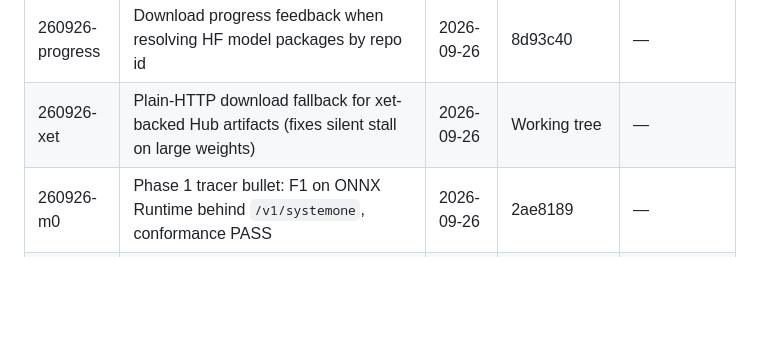
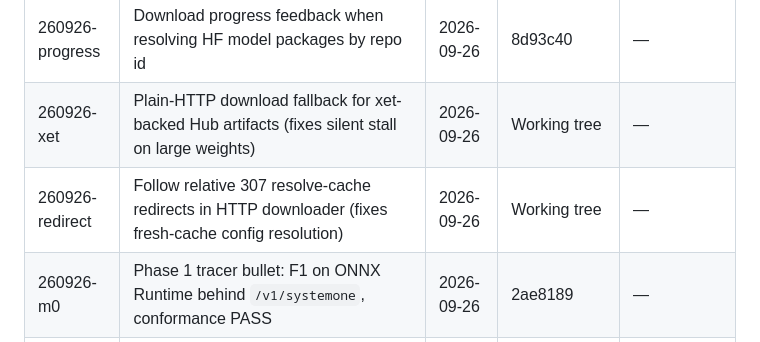
Before and after one commit to grafuls/huncho, a Markdown page: .planning/STATE.md, the part around the change. GitHub-like rendering; blank space fills up the shorter version.

Commit message:
docs: record relative-redirect fix in STATE.md

```diff
--- a/.planning/STATE.md
+++ b/.planning/STATE.md
@@ -69,6 +69,7 @@ None yet.
 | 260926-hf | Hugging Face Hub resolution (serve/calibrate/conform/bench by repo id) | 2026-09-26 | Working tree | — |
 | 260926-progress | Download progress feedback when resolving HF model packages by repo id | 2026-09-26 | 8d93c40 | — |
 | 260926-xet | Plain-HTTP download fallback for xet-backed Hub artifacts (fixes silent stall on large weights) | 2026-09-26 | Working tree | — |
+| 260926-redirect | Follow relative 307 resolve-cache redirects in HTTP downloader (fixes fresh-cache config resolution) | 2026-09-26 | Working tree | — |
 | 260926-m0 | Phase 1 tracer bullet: F1 on ONNX Runtime behind `/v1/systemone`, conformance PASS | 2026-09-26 | 2ae8189 | — |
 | 260926-tests | API integration tests, convert/calibrate/bench tests, F2/F4 prompt tests | 2026-09-26 | 2756c4a, 4b4be24, 3dcccbc, cf002f0, 04a8405 | — |
 | 260926-core02 | Load manifest-declared HF tokenizer for byte-identical prompts | 2026-09-26 | 3d8e64a | — |
```
